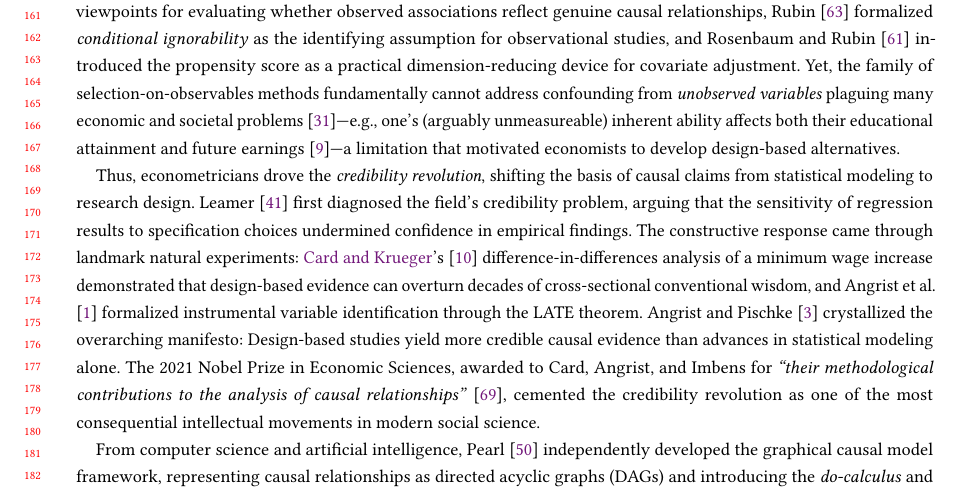
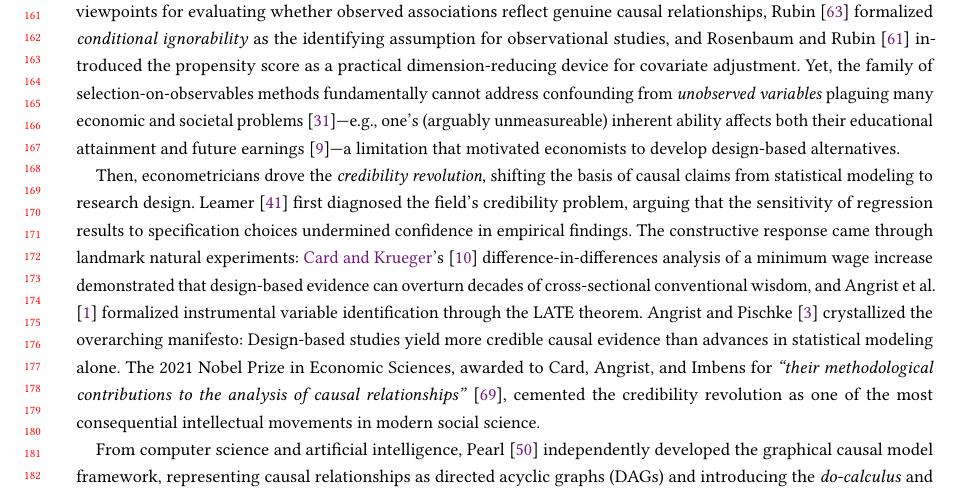
Before and after one commit to hehao98/CausalityInSE, a LaTeX paper (paper/main.tex): part of page 4 of 18, cut so that both start at the same text. Compiled offline with pdfLaTeX.

Commit message:
Updates from Overleaf

```diff
--- a/paper/main.tex
+++ b/paper/main.tex
@@ -177,7 +177,7 @@ First of all, statisticians laid the \emph{experimental foundations}.
 Extending causal reasoning to observational settings, \citet{hill1965environment} proposed viewpoints for evaluating whether observed associations reflect genuine causal relationships, \citet{rubin1974estimating} formalized \emph{conditional ignorability} as the identifying assumption for observational studies, and \citet{rosenbaum1983central} introduced the propensity score as a practical dimension-reducing device for covariate adjustment.
 Yet, the family of selection-on-observables methods fundamentally cannot address confounding from \emph{unobserved variables} plaguing many economic and societal problems~\cite{heckman1979sample}---e.g., one's (arguably unmeasureable) inherent ability affects both their educational attainment and future earnings~\cite{card1999causal}---a limitation that motivated economists to develop design-based alternatives.
 
-Thus, econometricians drove the \emph{credibility revolution}, shifting the basis of causal claims from statistical modeling to research design.
+Then, econometricians drove the \emph{credibility revolution}, shifting the basis of causal claims from statistical modeling to research design.
 \citet{leamer1983let} first diagnosed the field's credibility problem, arguing that the sensitivity of regression results to specification choices undermined confidence in empirical findings.
 The constructive response came through landmark natural experiments: \citeauthor{card1994minimum}'s~\cite{card1994minimum} difference-in-differences analysis of a minimum wage increase demonstrated that design-based evidence can overturn decades of cross-sectional conventional wisdom, and \citet{angrist1996identification} formalized instrumental variable identification through the LATE theorem.
 \citet{angrist2010credibility} crystallized the overarching manifesto: Design-based studies yield more credible causal evidence than advances in statistical modeling alone.
```
